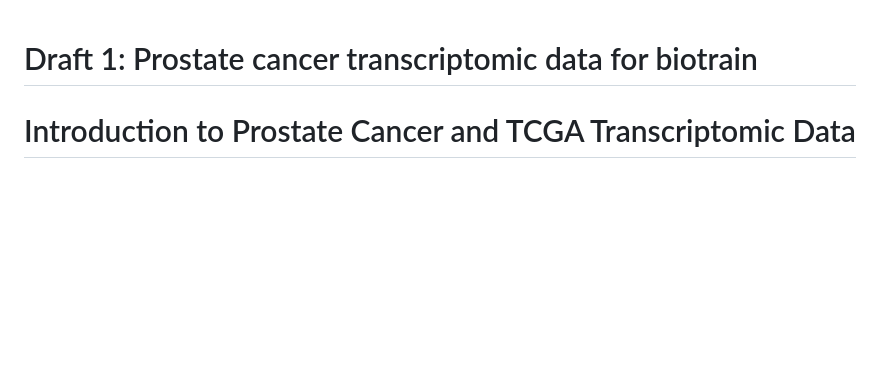
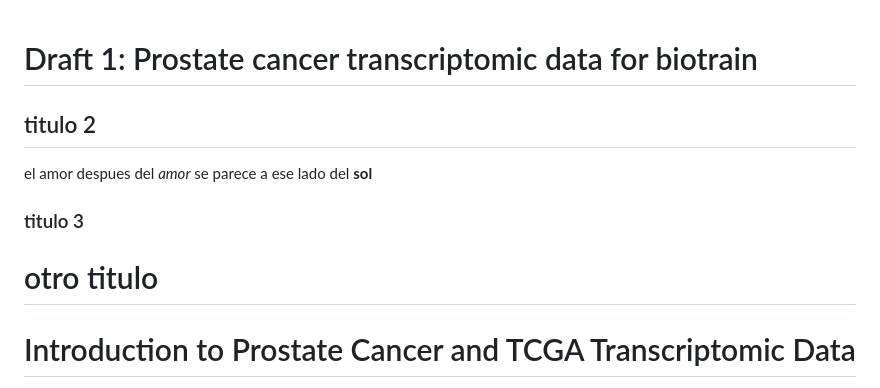
Before and after one commit to jbzt/TCGA_PRAD_biotrain, a Markdown page: README.md, the part around the change. GitHub-like rendering; blank space fills up the shorter version.

```diff
--- a/README.md
+++ b/README.md
@@ -1,5 +1,11 @@
 # Draft 1: Prostate cancer transcriptomic data for biotrain
 
+## titulo 2
+el amor despues del *amor* se parece a ese lado del **sol**
+
+### titulo 3
+
+# otro titulo
 
 # Introduction to Prostate Cancer and TCGA Transcriptomic Data
 
```
